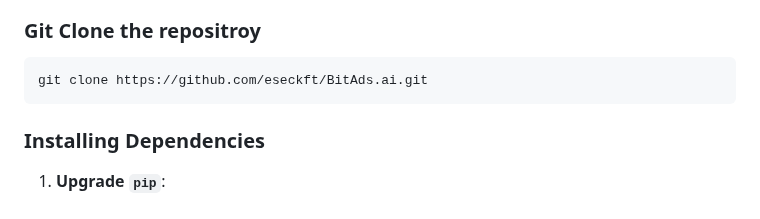
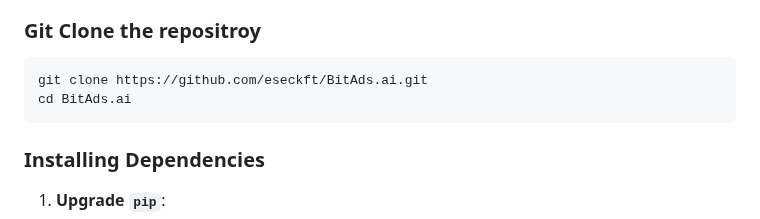
Before and after one commit to eseckft/BitAds.ai, a Markdown page: docs/validating.md, the part around the change. GitHub-like rendering.

````diff
--- a/docs/validating.md
+++ b/docs/validating.md
@@ -64,6 +64,7 @@ wget https://git.io/GeoLite2-Country.mmdb
 
 ```bash
 git clone https://github.com/eseckft/BitAds.ai.git
+cd BitAds.ai
 ```
 
 ### Installing Dependencies
````
